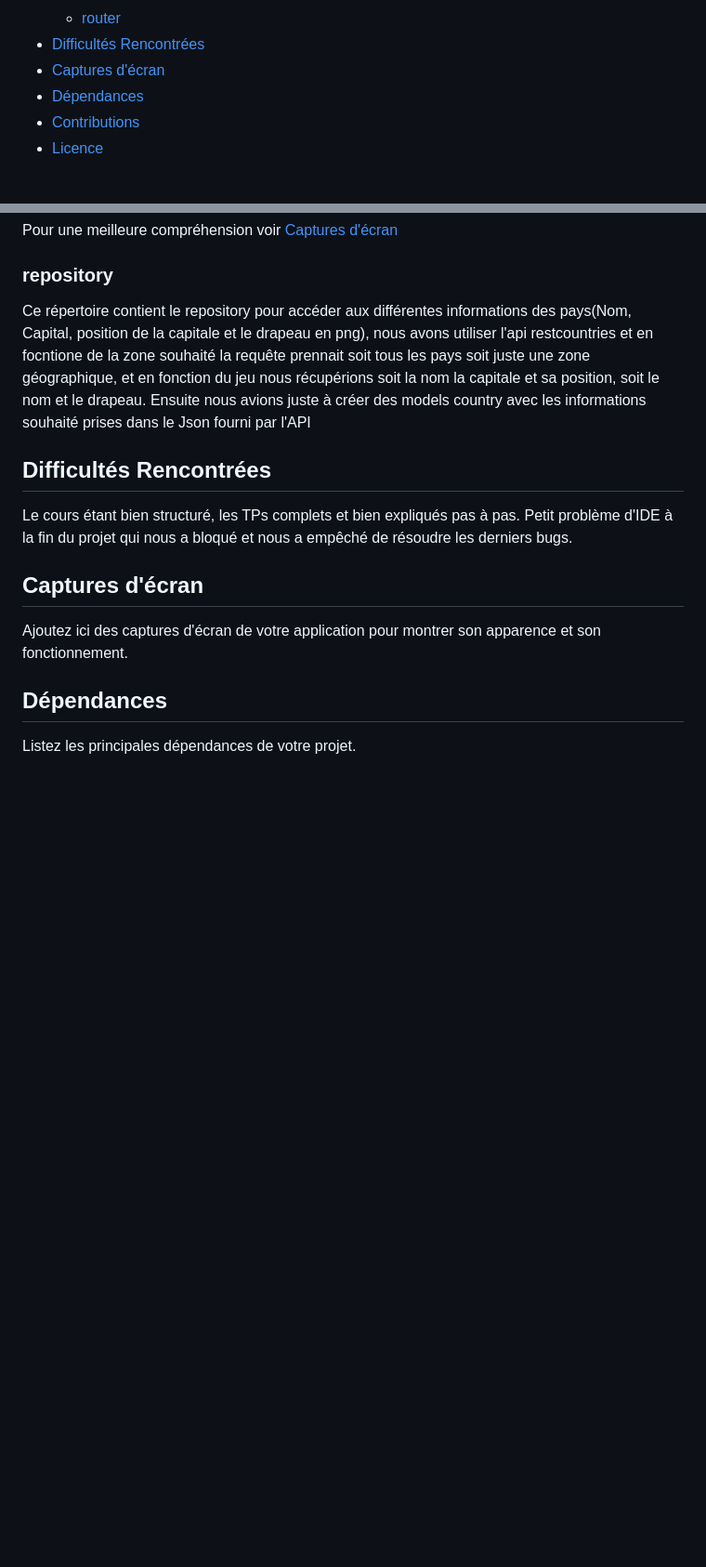
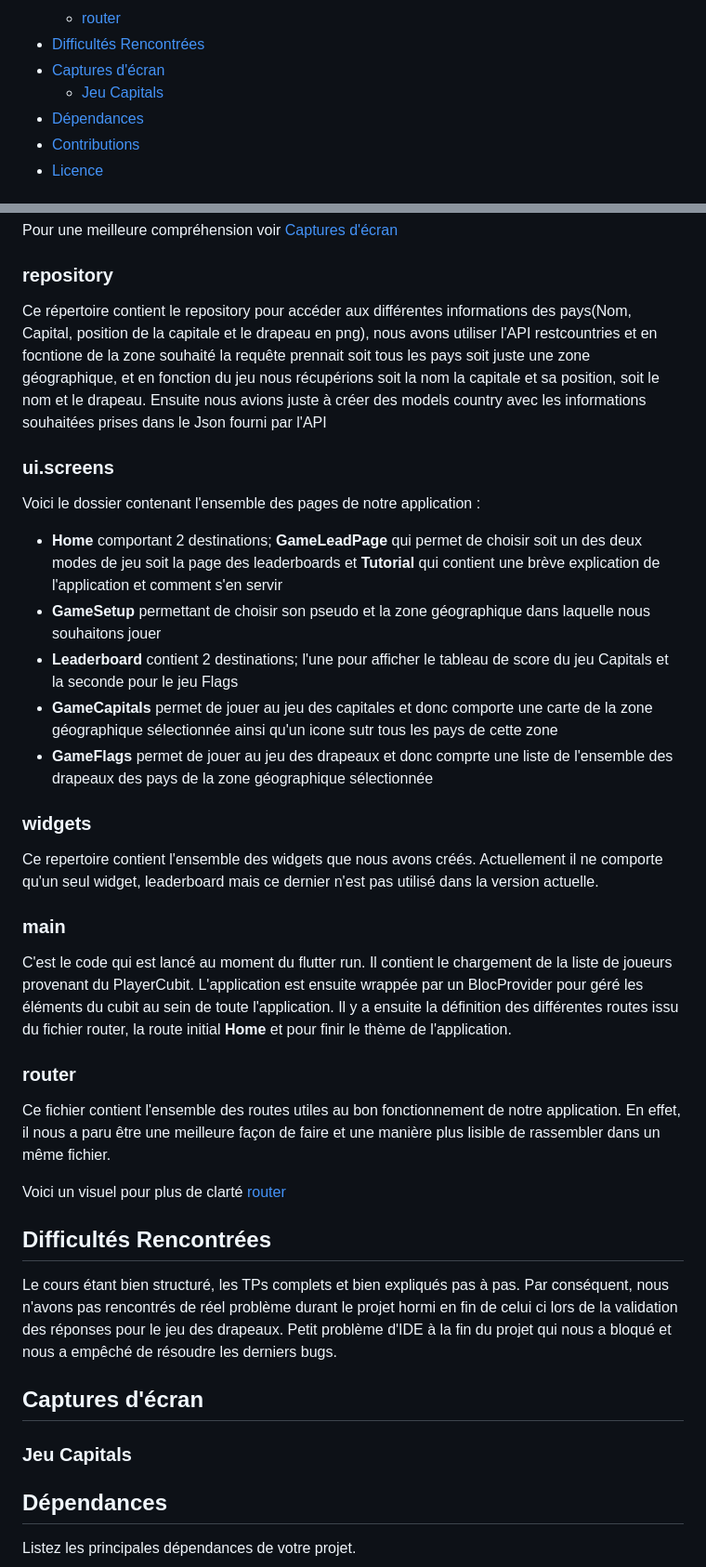
Before and after one commit to bastiendu49/projetFlutter, a Markdown page: README.md, 2 parts joined by grey strips. Shown: that part at 93% size. GitHub-like rendering; blank space fills up the shorter version.

```diff
--- a/README.md
+++ b/README.md
@@ -19,6 +19,7 @@ Ce projet Flutter réalisé dans le cadre du projet de fin d'UE est une applicat
    - [router](#router)
 - [Difficultés Rencontrées](#difficultés-rencontrées)
 - [Captures d'écran](#captures-décran)
+   - [Jeu Capitals](#capture-decran-jeu-capitals)
 - [Dépendances](#dépendances)
 - [Contributions](#contributions)
 - [Licence](#licence)
@@ -72,16 +73,37 @@ Pour une meilleure compréhension voir [Captures d'écran](#capture-decran-model
 
 ### repository
 
-Ce répertoire contient le repository pour accéder aux différentes informations des pays(Nom, Capital, position de la capitale et le drapeau en png), nous avons utiliser l'api restcountries et en focntione de la zone souhaité la requête prennait soit tous les pays soit juste une zone géographique, et en fonction du jeu nous récupérions soit la nom la capitale et sa position, soit le nom et le drapeau.
-Ensuite nous avions juste à créer des models country avec les informations souhaité prises dans le Json fourni par l'API
+Ce répertoire contient le repository pour accéder aux différentes informations des pays(Nom, Capital, position de la capitale et le drapeau en png), nous avons utiliser l'API restcountries et en focntione de la zone souhaité la requête prennait soit tous les pays soit juste une zone géographique, et en fonction du jeu nous récupérions soit la nom la capitale et sa position, soit le nom et le drapeau.
+Ensuite nous avions juste à créer des models country avec les informations souhaitées prises dans le Json fourni par l'API
+
+### ui.screens
+Voici le dossier contenant l'ensemble des pages de notre application :
+   - **Home** comportant 2 destinations; **GameLeadPage** qui permet de choisir soit un des deux modes de jeu soit la page des leaderboards et **Tutorial** qui contient une brève explication de l'application et comment s'en servir
+   - **GameSetup** permettant de choisir son pseudo et la zone géographique dans laquelle nous souhaitons jouer
+   - **Leaderboard** contient 2 destinations; l'une pour afficher le tableau de score du jeu Capitals et la seconde pour le jeu Flags
+   - **GameCapitals** permet de jouer au jeu des capitales et donc comporte une carte de la zone géographique sélectionnée ainsi qu'un icone sutr tous les pays de cette zone
+   - **GameFlags** permet de jouer au jeu des drapeaux et donc comprte une liste de l'ensemble des drapeaux des pays de la zone géographique sélectionnée
+
+### widgets
+Ce repertoire contient l'ensemble des widgets que nous avons créés. Actuellement il ne comporte qu'un seul widget, leaderboard mais ce dernier n'est pas utilisé dans la version actuelle.
+
+### main
+C'est le code qui est lancé au moment du flutter run. Il contient le chargement de la liste de joueurs provenant du PlayerCubit. L'application est ensuite wrappée par un BlocProvider pour géré les éléments du cubit au sein de toute l'application. Il y a ensuite la définition des différentes routes issu du fichier router, la route initial **Home** et pour finir le thème de l'application.
+
+### router
+Ce fichier contient l'ensemble des routes utiles au bon fonctionnement de notre application. En effet, il nous a paru être une meilleure façon de faire et une manière plus lisible de rassembler dans un même fichier.
+
+Voici un visuel pour plus de clarté [router](#router)
 
 ## Difficultés Rencontrées
 Le cours étant bien structuré, les TPs complets et bien expliqués pas à pas.
+Par conséquent, nous n'avons pas rencontrés de réel problème durant le projet hormi en fin de celui ci lors de la validation des réponses pour le jeu des drapeaux.
 Petit problème d'IDE à la fin du projet qui nous a bloqué et nous a empêché de résoudre les derniers bugs.
 
 ## Captures d'écran
 
-Ajoutez ici des captures d'écran de votre application pour montrer son apparence et son fonctionnement.
+### Jeu Capitals
+
 
 ## Dépendances
 
```
Also changed, not shown: other parts of README.md (+6 -6 lines).
